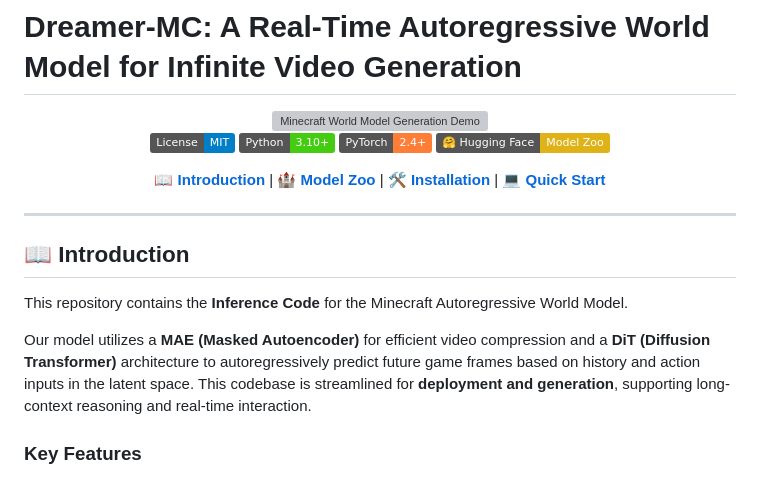
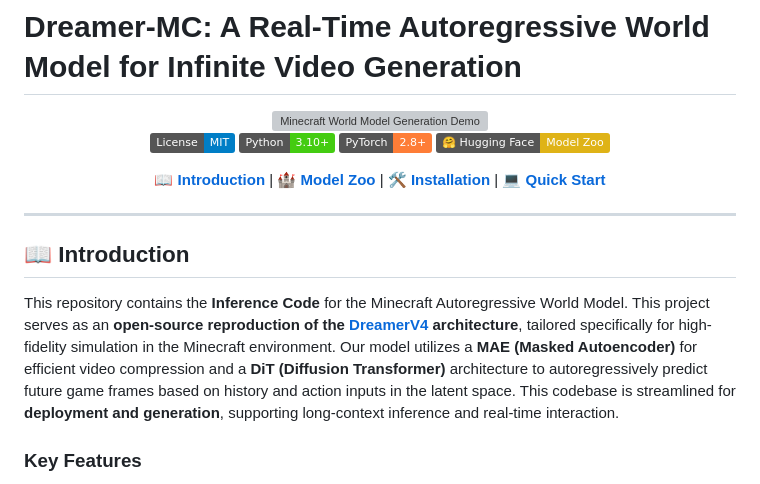
Before and after one commit to IamCreateAI/Dreamerv4-MC, a Markdown page: README.md, the part around the change. GitHub-like rendering; badges without logos; grey boxes are pictures that could not be loaded.

```diff
--- a/README.md
+++ b/README.md
@@ -8,7 +8,7 @@
 
 [![License](https://img.shields.io/badge/License-MIT-blue.svg)](LICENSE)
 [![Python](https://img.shields.io/badge/Python-3.10%2B-brightgreen)](https://www.python.org/)
-[![PyTorch](https://img.shields.io/badge/PyTorch-2.4%2B-orange)](https://pytorch.org/)
+[![PyTorch](https://img.shields.io/badge/PyTorch-2.8%2B-orange)](https://pytorch.org/)
 [![Hugging Face](https://img.shields.io/badge/%F0%9F%A4%97%20Hugging%20Face-Model%20Zoo-yellow)](https://huggingface.co/)
 
 [**📖 Introduction**](#-introduction) | [**🏰 Model Zoo**](#-model-zoo) | [**🛠️ Installation**](#-installation) | [**💻 Quick Start**](#-quick-start)
@@ -20,8 +20,8 @@
 ## 📖 Introduction
 
 This repository contains the **Inference Code** for the Minecraft Autoregressive World Model.
-
-Our model utilizes a **MAE (Masked Autoencoder)** for efficient video compression and a **DiT (Diffusion Transformer)** architecture to autoregressively predict future game frames based on history and action inputs in the latent space. This codebase is streamlined for **deployment and generation**, supporting long-context reasoning and real-time interaction.
+This project serves as an **open-source reproduction of the [DreamerV4](https://danijar.com/project/dreamerv4/) architecture**, tailored specifically for high-fidelity simulation in the Minecraft environment. Our model utilizes a **MAE (Masked Autoencoder)** for efficient video compression and a **DiT (Diffusion Transformer)** architecture to autoregressively predict future game frames based on history and action inputs in the latent space.
+ This codebase is streamlined for **deployment and generation**, supporting long-context inference and real-time interaction.
 
 ### Key Features
 * **Inference Only**: Lightweight codebase focused on generation, stripped of complex training logic.
```
